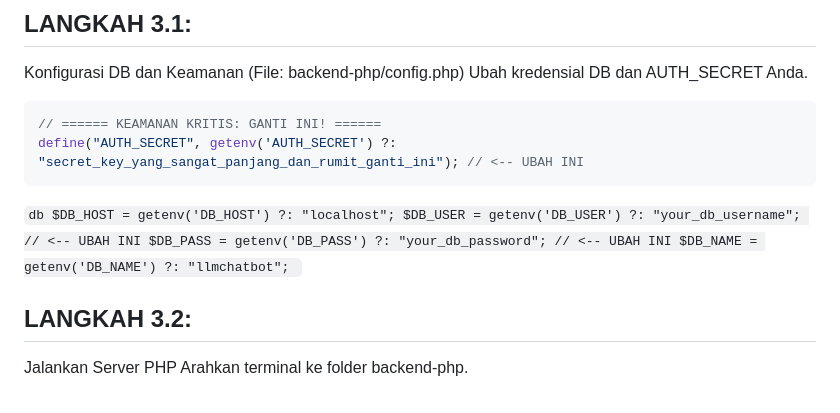
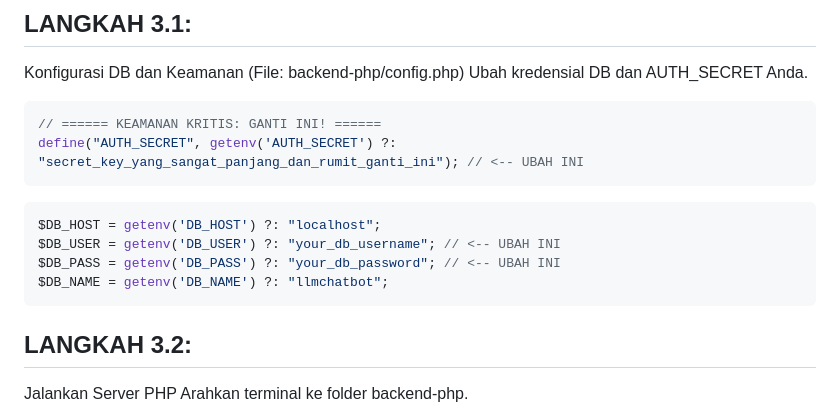
Before and after one commit to vzhakir/csipbllm-personalizedlearningsystem, a Markdown page: README.md, the part around the change. GitHub-like rendering.

````diff
--- a/README.md
+++ b/README.md
@@ -140,12 +140,12 @@ Ubah kredensial DB dan AUTH_SECRET Anda.
 define("AUTH_SECRET", getenv('AUTH_SECRET') ?: "secret_key_yang_sangat_panjang_dan_rumit_ganti_ini"); // <-- UBAH INI
 ```
 
-``db
+```php
 $DB_HOST = getenv('DB_HOST') ?: "localhost";
 $DB_USER = getenv('DB_USER') ?: "your_db_username"; // <-- UBAH INI
 $DB_PASS = getenv('DB_PASS') ?: "your_db_password"; // <-- UBAH INI
 $DB_NAME = getenv('DB_NAME') ?: "llmchatbot";
-``
+```
 
 ## LANGKAH 3.2:
 Jalankan Server PHP
````
